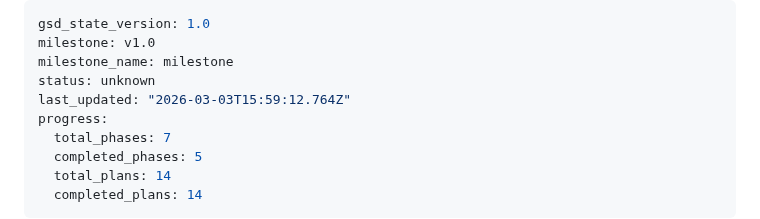
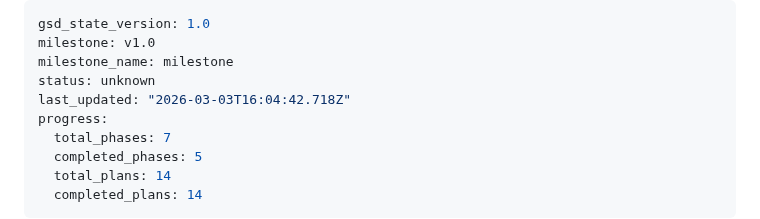
Before and after one commit to sandenskog/weatherfriends, a Markdown page: .planning/STATE.md, the part around the change. Drawn GitHub-style.

Commit message:
docs(phase-04.1): complete phase execution

```diff
--- a/.planning/STATE.md
+++ b/.planning/STATE.md
@@ -3,7 +3,7 @@ gsd_state_version: 1.0
 milestone: v1.0
 milestone_name: milestone
 status: unknown
-last_updated: "2026-03-03T15:59:12.764Z"
+last_updated: "2026-03-03T16:04:42.718Z"
 progress:
   total_phases: 7
   completed_phases: 5
```
Also changed, not shown: 1 other file.
